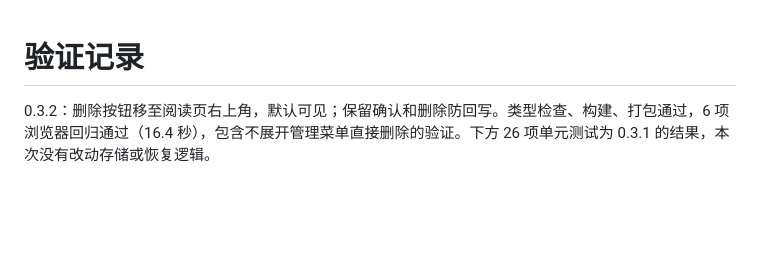
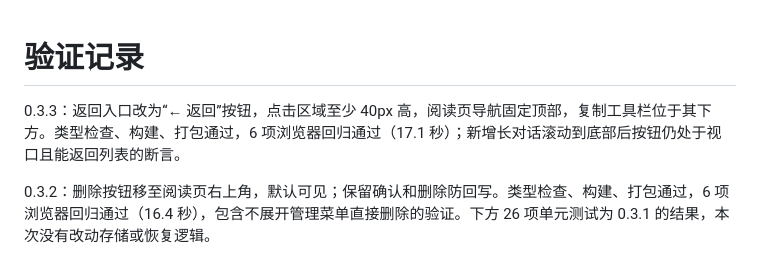
Before and after one commit to bennidict23/KeepTemp, a Markdown page: docs/testing.md, the part around the change. GitHub-like rendering; blank space fills up the shorter version.

```diff
--- a/docs/testing.md
+++ b/docs/testing.md
@@ -1,4 +1,6 @@
 # 验证记录
+
+0.3.3：返回入口改为“← 返回”按钮，点击区域至少 40px 高，阅读页导航固定顶部，复制工具栏位于其下方。类型检查、构建、打包通过，6 项浏览器回归通过（17.1 秒）；新增长对话滚动到底部后按钮仍处于视口且能返回列表的断言。
 
 0.3.2：删除按钮移至阅读页右上角，默认可见；保留确认和删除防回写。类型检查、构建、打包通过，6 项浏览器回归通过（16.4 秒），包含不展开管理菜单直接删除的验证。下方 26 项单元测试为 0.3.1 的结果，本次没有改动存储或恢复逻辑。
 
```
Also changed, not shown: README.md (+1 -1 lines), docs/library-preview.png, docs/sidepanel-preview.png, 5 other files.
